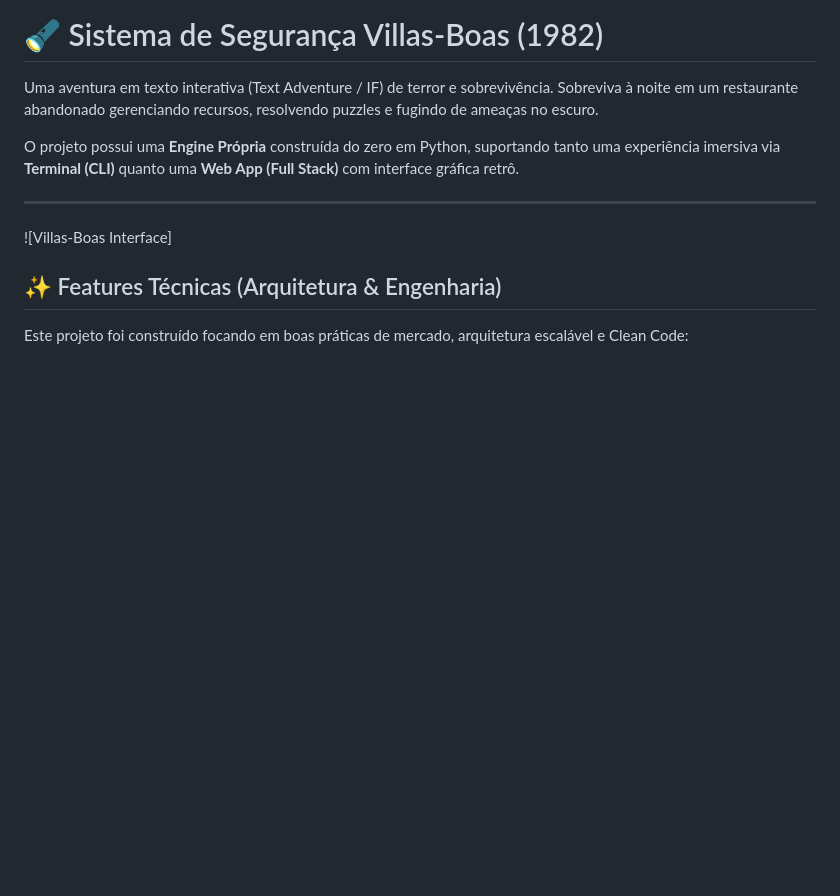
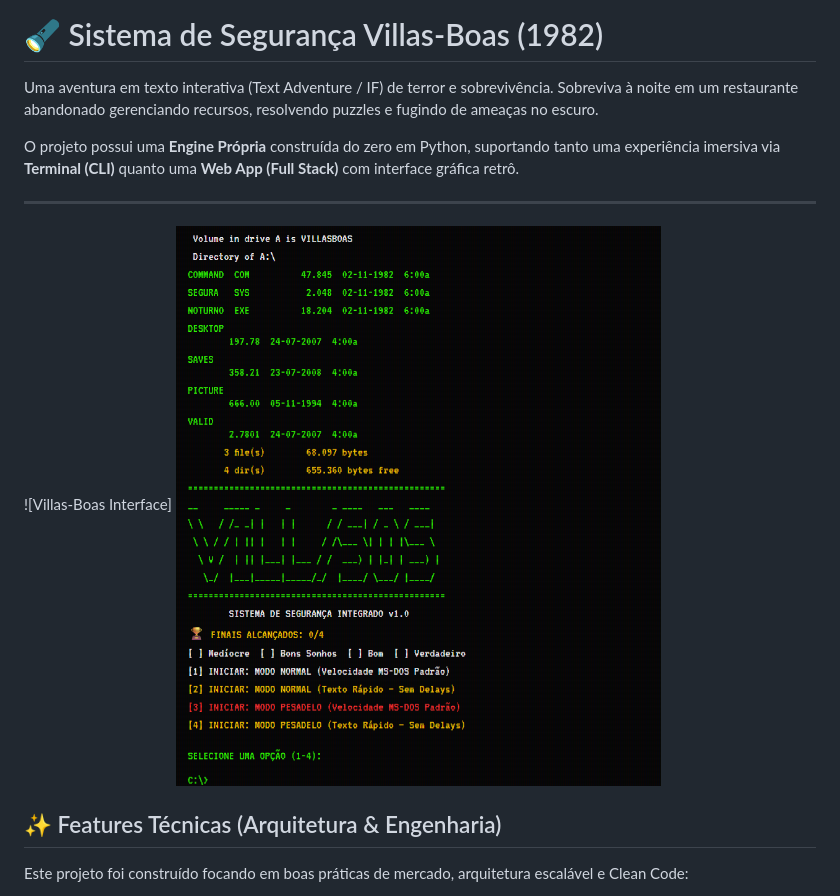
Before and after one commit to albertojmichael-glitch/Vilas-Boas-Project, a Markdown page: README.md, the part around the change. Rendered like a GitHub page; pictures changed too: image.png (added); blank space fills up the shorter version.

Commit message:
zx

```diff
--- a/README.md
+++ b/README.md
@@ -6,7 +6,7 @@ O projeto possui uma **Engine Própria** construída do zero em Python, suportan
 
 ---
 
-![Villas-Boas Interface]
+![Villas-Boas Interface] ![alt text](image.png)
 
 
 ## ✨ Features Técnicas (Arquitetura & Engenharia)
```
